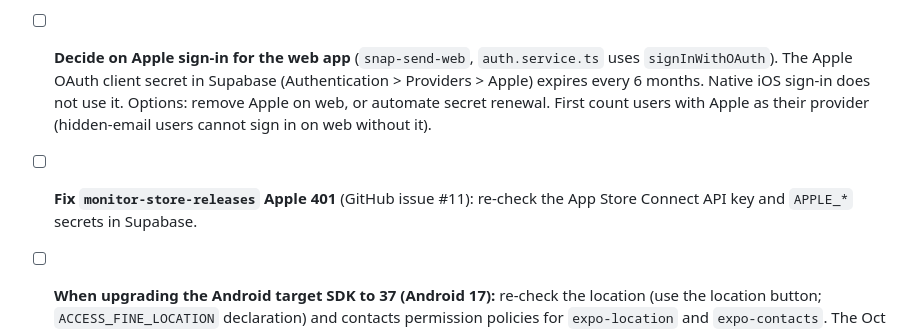
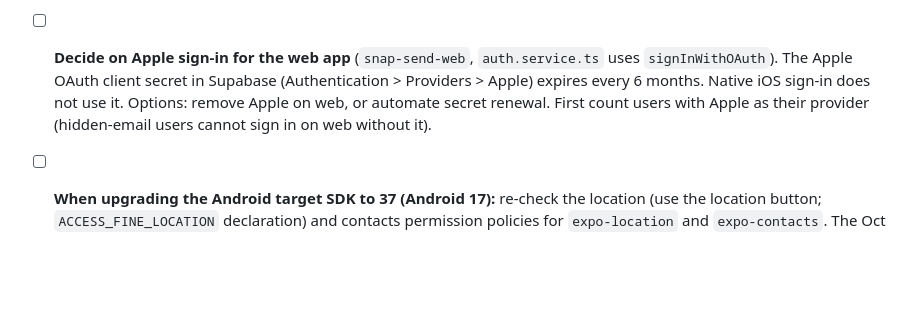
Before and after one commit to thomasjfarley/snap-send, a Markdown page: docs/TODO.md, the part around the change. Drawn GitHub-style; blank space fills up the shorter version.

Commit message:
TODO: remove resolved monitor-store-releases item
Co-authored-by: Copilot <223556219+Copilot@users.noreply.github.com>

```diff
--- a/docs/TODO.md
+++ b/docs/TODO.md
@@ -8,7 +8,6 @@ Shared task list for any session or contributor. Keep it current: add new items,
   Play Console flags DEX obfuscation at 1% (needs 25%+). Add an `android` block to the `expo-build-properties` plugin in `app.json` with `enableMinifyInReleaseBuilds: true` and `enableShrinkResourcesInReleaseBuilds: true`. R8 can strip code that Firebase, Stripe or Supabase need, so test an internal-track release build on a device (sign in, send a postcard, pay, analytics) before promoting to production.
 - [ ] **Decide on Apple sign-in for the web app** (`snap-send-web`, `auth.service.ts` uses `signInWithOAuth`).
   The Apple OAuth client secret in Supabase (Authentication > Providers > Apple) expires every 6 months. Native iOS sign-in does not use it. Options: remove Apple on web, or automate secret renewal. First count users with Apple as their provider (hidden-email users cannot sign in on web without it).
-- [ ] **Fix `monitor-store-releases` Apple 401** (GitHub issue #11): re-check the App Store Connect API key and `APPLE_*` secrets in Supabase.
 - [ ] **When upgrading the Android target SDK to 37 (Android 17):** re-check the location (use the location button; `ACCESS_FINE_LOCATION` declaration) and contacts permission policies for `expo-location` and `expo-contacts`. The Oct 29 policy notice was reviewed and does not affect the current build (targets below 37).
 - [ ] **Consider raising the 500-character message limit** and revisit the 60-emoji cap (Lob HTML limit is 10,000 characters).
 - [ ] **Request-an-address feature** (spec agreed, not built): sender creates the postcard, enters the recipient email on the payment screen, pays, and the recipient is emailed a link (Resend). Link is valid 45 days. The recipient opens a web page (`snap-send-web`), previews and can download the postcard, enters their address, and the address is saved to the sender's address book and the card is sent. Reminders: if the link is unopened or no address is entered at 7, 15 and 30 days, re-email the recipient and email the sender to ask them to remind the recipient to check spam. At 45 days with no address, refund the sender. Needs: token table, scheduled job (pg_cron or scheduled edge function), public page, save-address function, abuse limits. Payment is charged immediately at pay time; refund at day 45 if no address. Tracking: record link clicks ourselves (token page load) and email opens/clicks via Resend webhooks (email.opened, email.clicked); opens are unreliable (Apple Mail privacy), so treat the link click as the source of truth.
```
